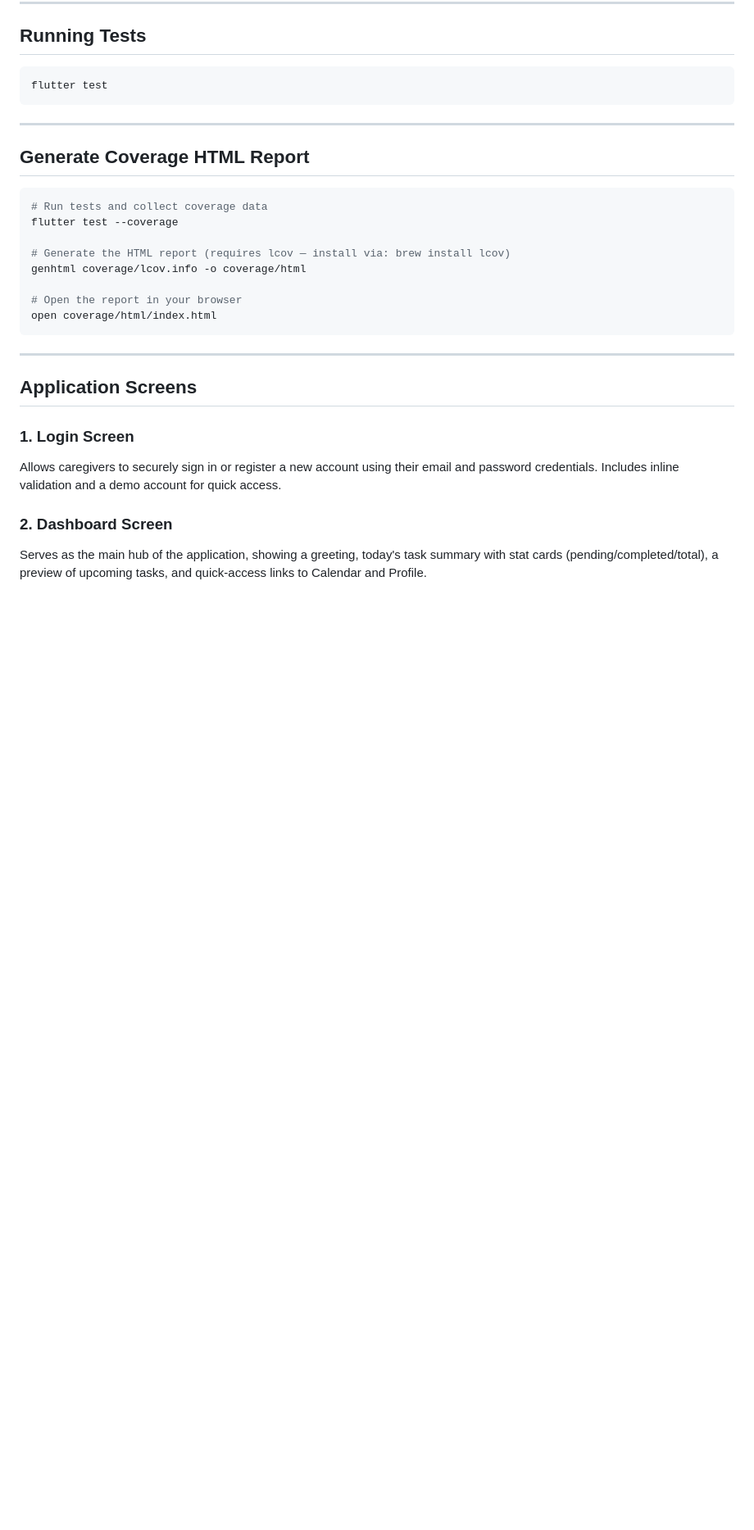
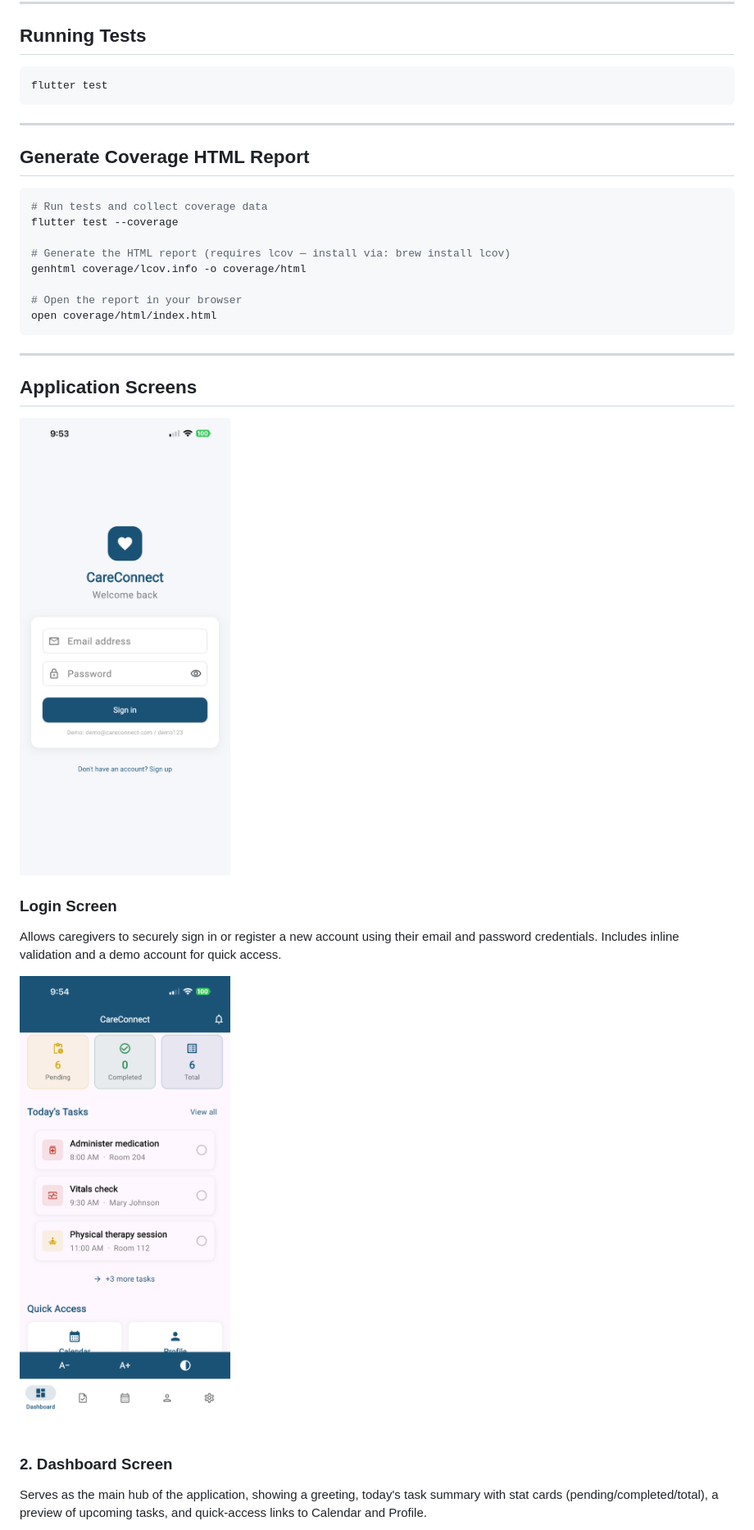
Before and after one commit to alexyommy/clearcare, a Markdown page: README.md, the part around one of its changes. Shown at 82% size. Drawn GitHub-style; blank space fills up the shorter version.

```diff
--- a/README.md
+++ b/README.md
@@ -133,8 +133,12 @@ open coverage/html/index.html
 
 ## Application Screens
 
-### 1. Login Screen
+![Login Screen](Login.png)
+
+### Login Screen
 Allows caregivers to securely sign in or register a new account using their email and password credentials. Includes inline validation and a demo account for quick access.
+
+![Dashboard Screen](Dashboard.png)
 
 ### 2. Dashboard Screen
 Serves as the main hub of the application, showing a greeting, today's task summary with stat cards (pending/completed/total), a preview of upcoming tasks, and quick-access links to Calendar and Profile.
```
Also changed, not shown: other parts of README.md (+12 -0 lines).
